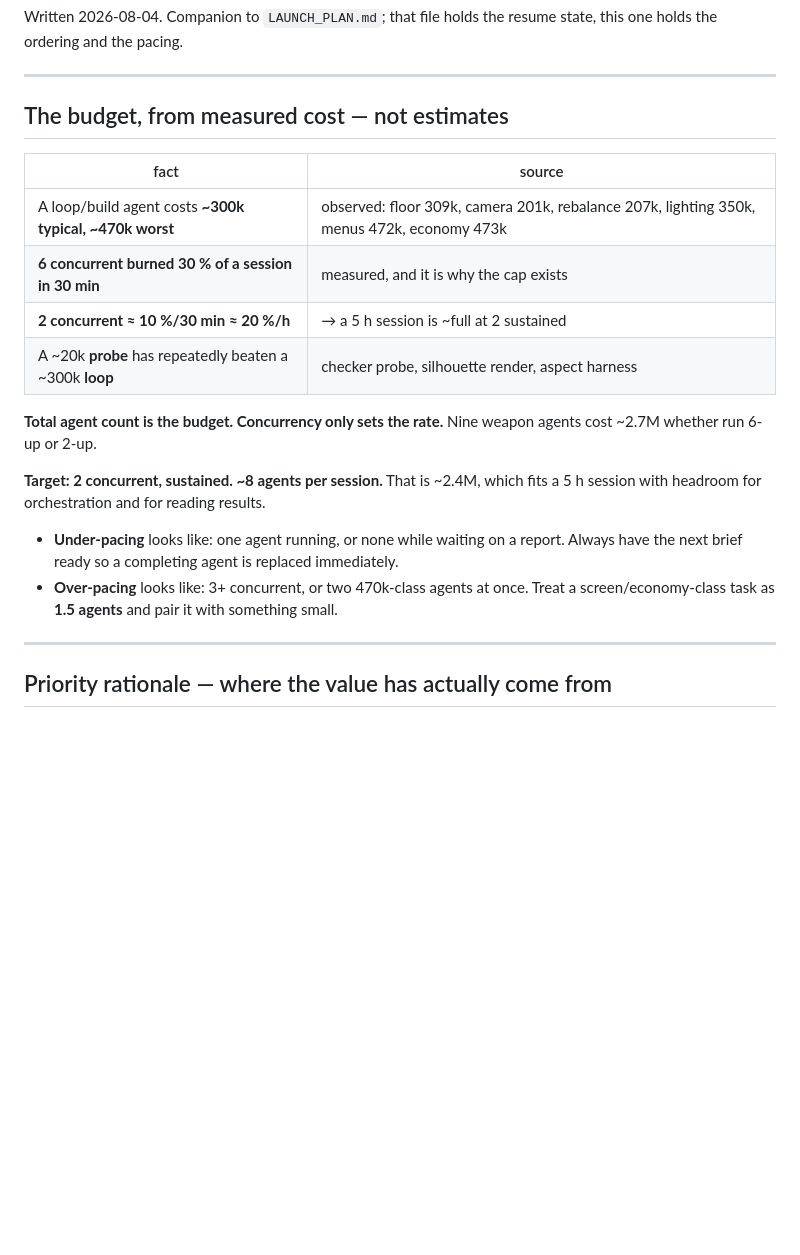
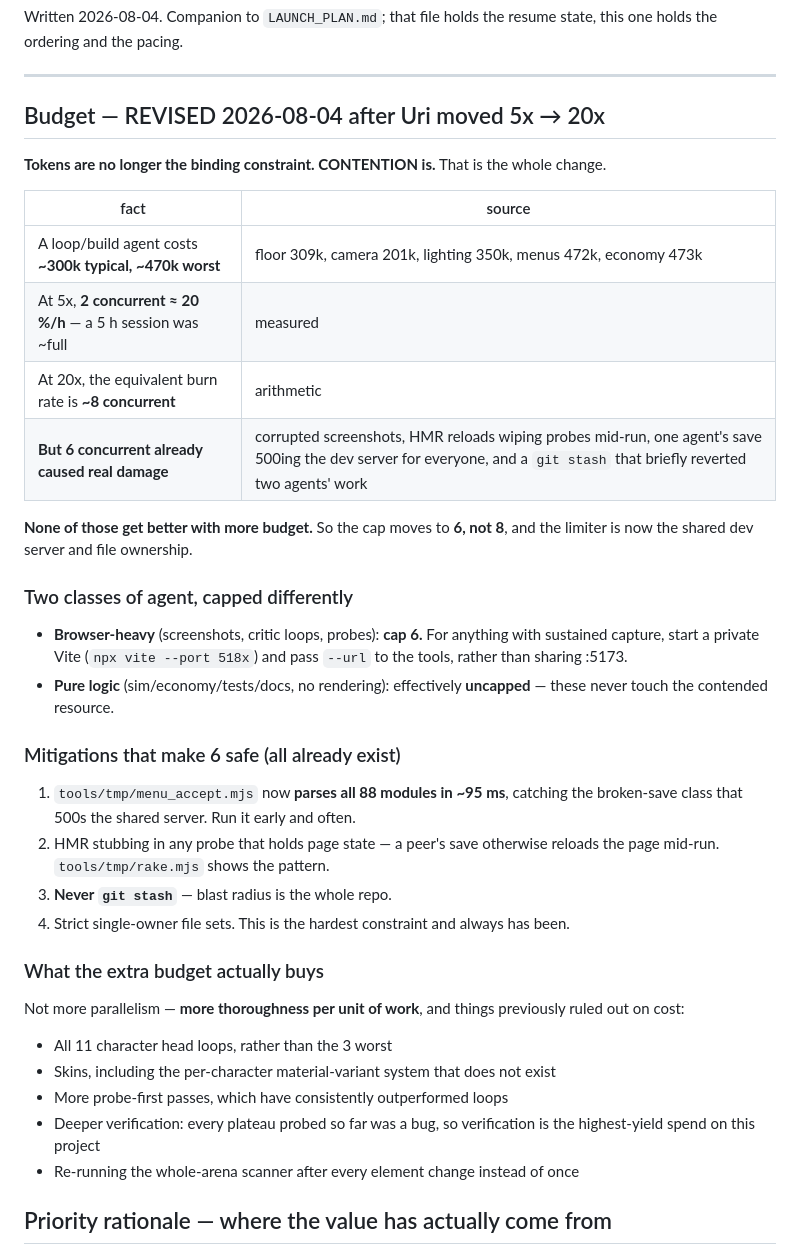
Before and after one commit to uri-onceuponyou/food-arena, a Markdown page: THREE_SESSION_PLAN.md, the part around the change. Drawn GitHub-style; blank space fills up the shorter version.

Commit message:
docs: rebudget for 20x — contention, not tokens, is now the limiter
Uri moved 5x -> 20x. The arithmetic says ~8 concurrent, but the cap moves to 6, because
the problems observed at 6 were never token problems: corrupted screenshots, HMR reloads
wiping probes mid-run, one agent's save 500ing the shared dev server for everyone, and a
git stash that briefly reverted two agents' uncommitted work. None of those improve with
more budget.

Splits agents into browser-heavy (capped at 6, with a private Vite port for sustained
capture) and pure-logic (effectively uncapped, since they never touch the contended
resource). Records the four mitigations that already exist and make 6 safe.

Also records what the extra budget actually buys, which is not more parallelism but more
thoroughness: all 11 character head loops rather than the 3 worst, skins including the
material-variant system, more probe-first passes, and re-running the whole-arena scanner
after every element change rather than once. Verification is the highest-yield spend here
because every plateau probed so far turned out to be a bug.

Co-Authored-By: Claude Opus 5 (1M context) <noreply@anthropic.com>
Claude-Session: https://claude.ai/code/session_01GxuqJ6NhhRK8EK28WyuCxV

```diff
--- a/THREE_SESSION_PLAN.md
+++ b/THREE_SESSION_PLAN.md
@@ -5,27 +5,44 @@ one holds the ordering and the pacing.
 
 ---
 
-## The budget, from measured cost — not estimates
+## Budget — REVISED 2026-08-04 after Uri moved 5x → 20x
+
+**Tokens are no longer the binding constraint. CONTENTION is.** That is the whole change.
 
 | fact | source |
 |---|---|
-| A loop/build agent costs **~300k typical, ~470k worst** | observed: floor 309k, camera 201k, rebalance 207k, lighting 350k, menus 472k, economy 473k |
-| **6 concurrent burned 30 % of a session in 30 min** | measured, and it is why the cap exists |
-| **2 concurrent ≈ 10 %/30 min ≈ 20 %/h** | → a 5 h session is ~full at 2 sustained |
-| A ~20k **probe** has repeatedly beaten a ~300k **loop** | checker probe, silhouette render, aspect harness |
+| A loop/build agent costs **~300k typical, ~470k worst** | floor 309k, camera 201k, lighting 350k, menus 472k, economy 473k |
+| At 5x, **2 concurrent ≈ 20 %/h** — a 5 h session was ~full | measured |
+| At 20x, the equivalent burn rate is **~8 concurrent** | arithmetic |
+| **But 6 concurrent already caused real damage** | corrupted screenshots, HMR reloads wiping probes mid-run, one agent's save 500ing the dev server for everyone, and a `git stash` that briefly reverted two agents' work |
 
-**Total agent count is the budget. Concurrency only sets the rate.** Nine weapon agents
-cost ~2.7M whether run 6-up or 2-up.
+**None of those get better with more budget.** So the cap moves to **6, not 8**, and the
+limiter is now the shared dev server and file ownership.
 
-**Target: 2 concurrent, sustained. ~8 agents per session.** That is ~2.4M, which fits a
-5 h session with headroom for orchestration and for reading results.
+### Two classes of agent, capped differently
+- **Browser-heavy** (screenshots, critic loops, probes): **cap 6.** For anything with
+  sustained capture, start a private Vite (`npx vite --port 518x`) and pass `--url` to the
+  tools, rather than sharing :5173.
+- **Pure logic** (sim/economy/tests/docs, no rendering): effectively **uncapped** — these
+  never touch the contended resource.
 
-- **Under-pacing** looks like: one agent running, or none while waiting on a report.
-  Always have the next brief ready so a completing agent is replaced immediately.
-- **Over-pacing** looks like: 3+ concurrent, or two 470k-class agents at once. Treat a
-  screen/economy-class task as **1.5 agents** and pair it with something small.
+### Mitigations that make 6 safe (all already exist)
+1. `tools/tmp/menu_accept.mjs` now **parses all 88 modules in ~95 ms**, catching the
+   broken-save class that 500s the shared server. Run it early and often.
+2. HMR stubbing in any probe that holds page state — a peer's save otherwise reloads the
+   page mid-run. `tools/tmp/rake.mjs` shows the pattern.
+3. **Never `git stash`** — blast radius is the whole repo.
+4. Strict single-owner file sets. This is the hardest constraint and always has been.
 
----
+### What the extra budget actually buys
+Not more parallelism — **more thoroughness per unit of work**, and things previously
+ruled out on cost:
+- All 11 character head loops, rather than the 3 worst
+- Skins, including the per-character material-variant system that does not exist
+- More probe-first passes, which have consistently outperformed loops
+- Deeper verification: every plateau probed so far was a bug, so verification is the
+  highest-yield spend on this project
+- Re-running the whole-arena scanner after every element change instead of once
 
 ## Priority rationale — where the value has actually come from
 
```
